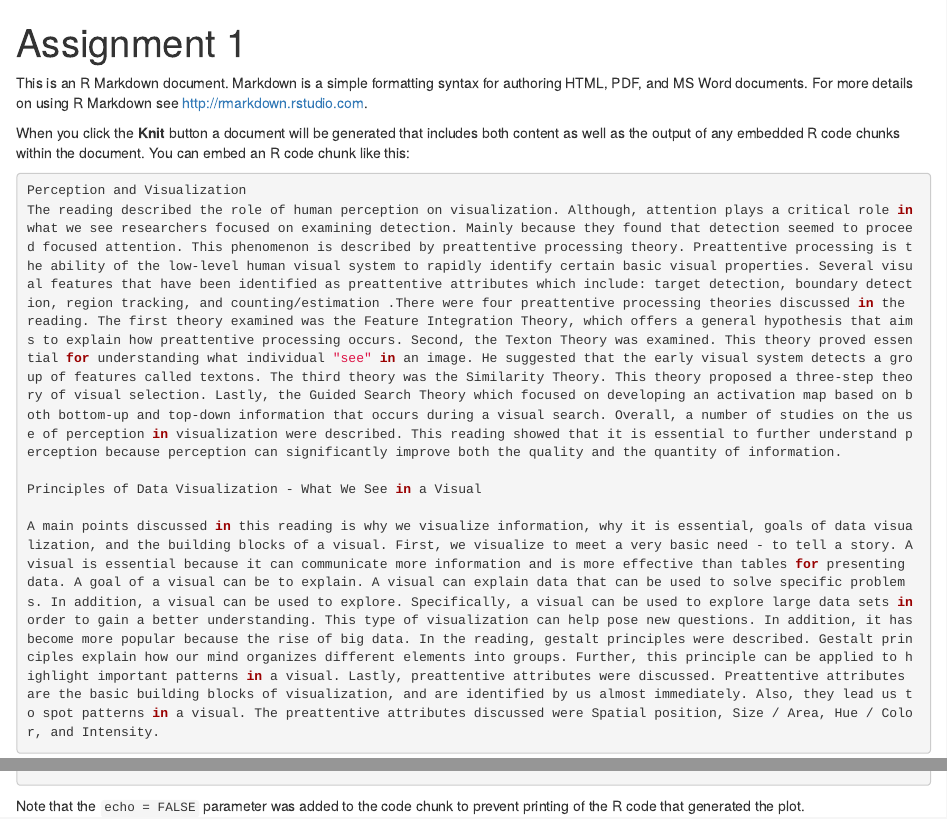
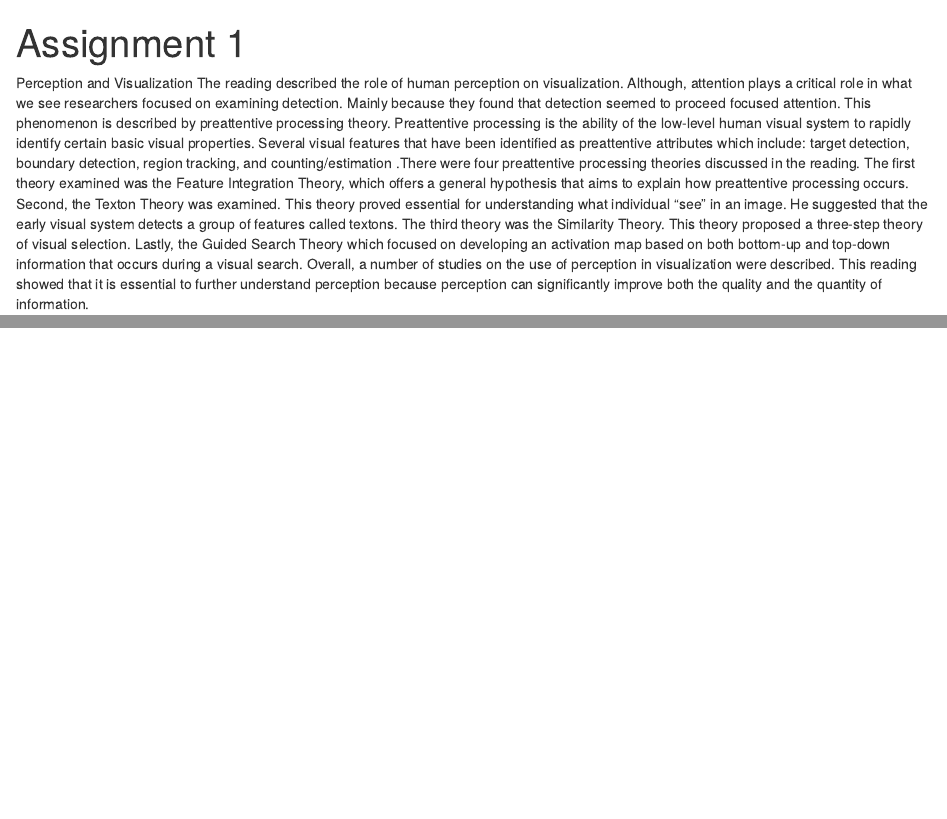
Before and after one commit to mariemarshall/Summary, an R Markdown document (Assignment1.Rmd): the page in a window 1100 px wide, from its top, and a second part further down, joined at a grey line. Rendered offline with R 4.5, knitr and Pandoc, with nearby package versions; the code chunks are not run, so their results and figures are left out.

Commit message:
Assignment 1 update

````diff
--- a/Assignment1.Rmd
+++ b/Assignment1.Rmd
@@ -3,19 +3,9 @@ title: "Assignment 1"
 output: html_document
 ---
 
-This is an R Markdown document. Markdown is a simple formatting syntax for authoring HTML, PDF, and MS Word documents. For more details on using R Markdown see <http://rmarkdown.rstudio.com>.
-
-When you click the **Knit** button a document will be generated that includes both content as well as the output of any embedded R code chunks within the document. You can embed an R code chunk like this:
-
-```{r}
 Perception and Visualization
 The reading described the role of human perception on visualization. Although, attention plays a critical role in what we see researchers focused on examining detection. Mainly because they found that detection seemed to proceed focused attention. This phenomenon is described by preattentive processing theory. Preattentive processing is the ability of the low-level human visual system to rapidly identify certain basic visual properties. Several visual features that have been identified as preattentive attributes which include: target detection, boundary detection, region tracking, and counting/estimation .There were four preattentive processing theories discussed in the reading. The first theory examined was the Feature Integration Theory, which offers a general hypothesis that aims to explain how preattentive processing occurs. Second, the Texton Theory was examined. This theory proved essential for understanding what individual "see" in an image. He suggested that the early visual system detects a group of features called textons. The third theory was the Similarity Theory. This theory proposed a three-step theory of visual selection. Lastly, the Guided Search Theory which focused on developing an activation map based on both bottom-up and top-down information that occurs during a visual search. Overall, a number of studies on the use of perception in visualization were described. This reading showed that it is essential to further understand perception because perception can significantly improve both the quality and the quantity of information.
 
 Principles of Data Visualization - What We See in a Visual
 
 A main points discussed in this reading is why we visualize information, why it is essential, goals of data visualization, and the building blocks of a visual. First, we visualize to meet a very basic need - to tell a story. A visual is essential because it can communicate more information and is more effective than tables for presenting data. A goal of a visual can be to explain. A visual can explain data that can be used to solve specific problems. In addition, a visual can be used to explore. Specifically, a visual can be used to explore large data sets in order to gain a better understanding. This type of visualization can help pose new questions. In addition, it has become more popular because the rise of big data. In the reading, gestalt principles were described. Gestalt principles explain how our mind organizes different elements into groups. Further, this principle can be applied to highlight important patterns in a visual. Lastly, preattentive attributes were discussed. Preattentive attributes are the basic building blocks of visualization, and are identified by us almost immediately. Also, they lead us to spot patterns in a visual. The preattentive attributes discussed were Spatial position, Size / Area, Hue / Color, and Intensity.
-
-
-```
-
-Note that the `echo = FALSE` parameter was added to the code chunk to prevent printing of the R code that generated the plot.
````
Also changed, not shown: Assignment1.html (added).
